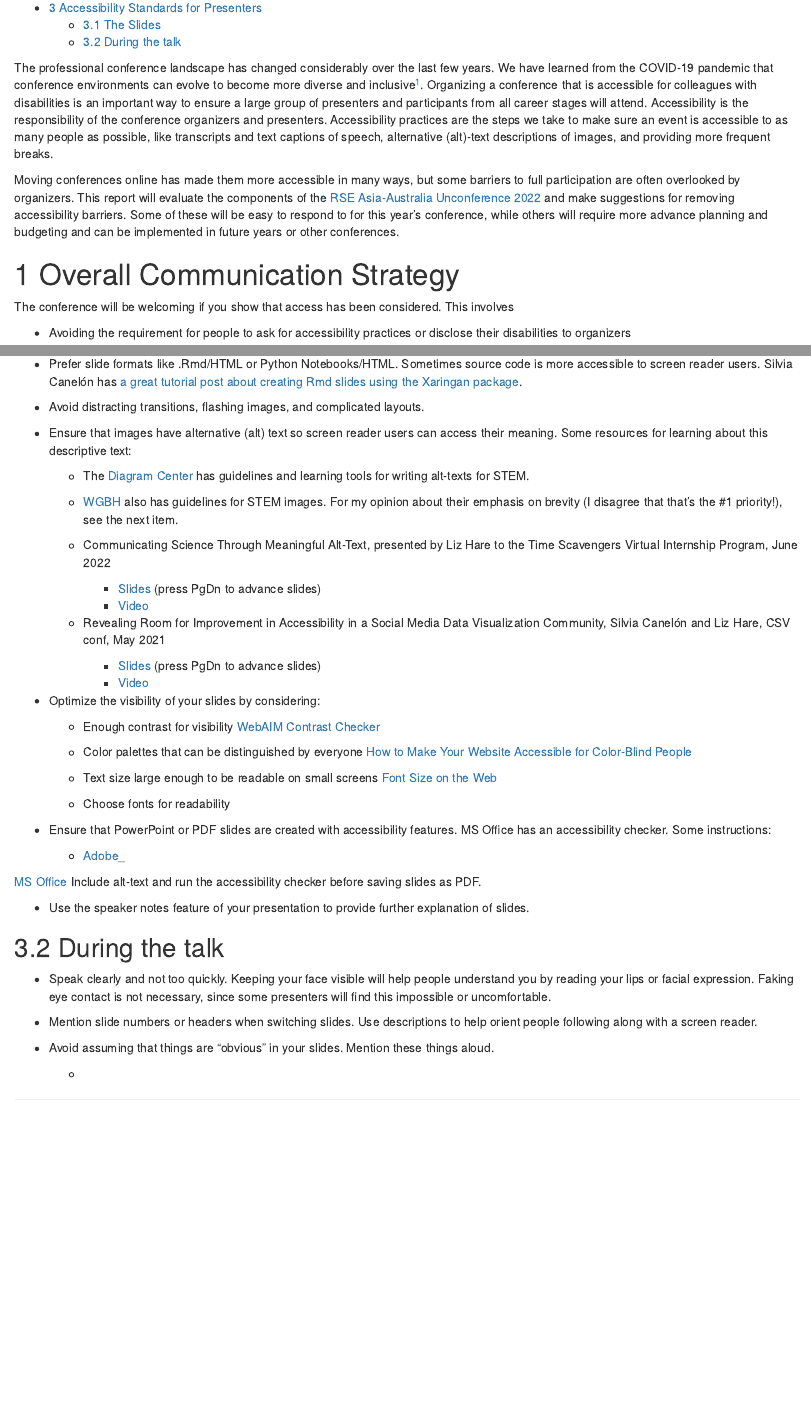
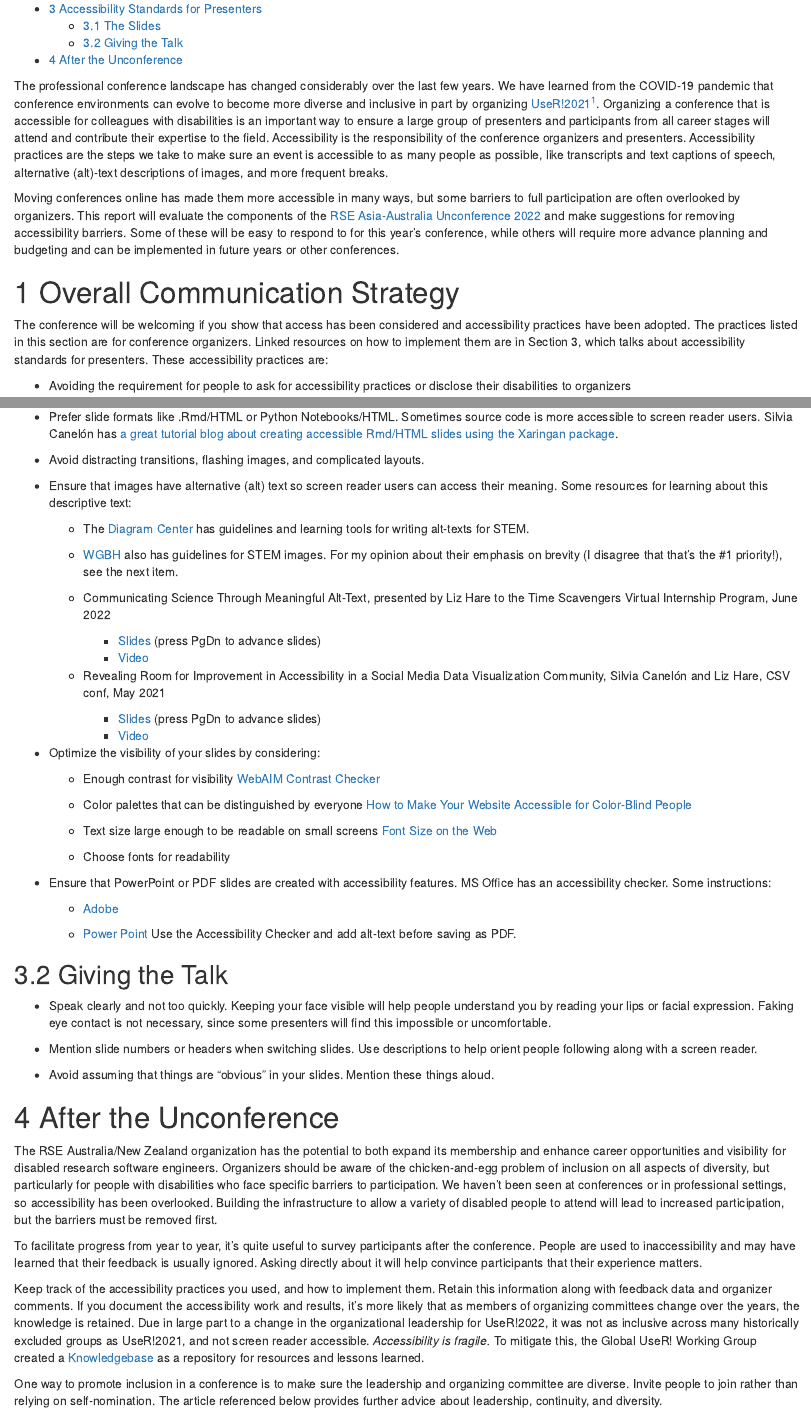
Before and after one commit to rse-aunz/rse-aunz.github.io, an R Markdown document (RSEAUNZAccessibility.Rmd): the page in a window 1100 px wide, from 340 px down before the commit and from 370 px down after it, so that both start at the same text, and a second part further down, joined at a grey line. The pictures show the output file RSEAUNZAccessibility.html that the author committed with the source, opened offline.

Commit message:
added Section 4 and edited Rmd

```diff
--- a/RSEAUNZAccessibility.Rmd
+++ b/RSEAUNZAccessibility.Rmd
@@ -5 +3,0 @@ author: Liz Hare, Ph.D.
-email: LizHare@doggenetics.com
@@ -6,3 +5,5 @@ email: LizHare@doggenetics.com
+    name: "Liz Hare, Ph.D."
+    email: "LizHare@DogGenetics.com"
 date: "`r Sys.Date()`"
 output:
     html_document:
@@ -15,15 +16,17 @@ output:
 
 The professional conference landscape has changed considerably over the last few years.
 We have learned from the COVID-19 pandemic that conference environments can
-evolve to become more diverse and inclusive[^1].
+evolve to become more diverse and inclusive in part by organizing
+[UseR!2021](https://user2021.r-project.org)[^1].
 Organizing a conference that
 is accessible for colleagues with disabilities is an important way to ensure a large
-group of presenters and participants from all career stages will attend.
+group of presenters and participants from all career stages will attend and
+contribute their expertise to the field.
 Accessibility is the responsibility of the conference organizers and presenters.
 Accessibility practices are the steps we take to make sure an event is accessible
 to as many people as possible, like transcripts and text captions of speech,
 alternative (alt)-text descriptions of images,
-and providing more frequent breaks.
+and  more frequent breaks.
 
 [^1]: Joo R, Sánchez-Tapia A, Mortara S, Bellini Saibene Y, Turner H, Hug Peter D, Morandeira NS, Bannert M, Almazrouq B, Hare E, Ación L. Ten simple rules to host an inclusive conference. PLoS computational biology. 2022 Jul 21;18(7):e1010164.
 
@@ -39,7 +42,10 @@ implemented in future years or other conferences.
 #  Overall Communication Strategy
 
 The conference will be welcoming if you show that access has been
-considered. This involves
+considered and accessibility practices have been adopted. The practices listed in
+this section are for conference organizers. Linked resources on how to implement them are
+in Section 3, which talks about accessibility standards for presenters.
+These accessibility practices are:
 
 - Avoiding the requirement for people to ask for accessibility practices
 or disclose their disabilities to organizers
@@ -227,7 +235,7 @@ some learning resources.
 
 - Prefer slide formats like .Rmd/HTML or Python Notebooks/HTML. Sometimes source
 code is more accessible to screen reader users. Silvia Canelón has
-[a great tutorial post about creating Rmd slides using the Xaringan package](https://www.silviacanelon.com/talk/2020-xaringan-basics-and-beyond/).
+[a great tutorial blog about creating accessible Rmd/HTML slides using the Xaringan package](https://www.silviacanelon.com/talk/2020-xaringan-basics-and-beyond/).
 
 - Avoid distracting transitions, flashing images, and complicated layouts.
 
@@ -273,13 +281,10 @@ Some resources for learning about this descriptive text:
 
   - [Adobe](https://helpx.adobe.com/acrobat/using/create-verify-pdf-accessibility.html)
 
- [MS Office](https://support.microsoft.com/en-us/office/make-your-powerpoint-presentations-accessible-to-people-with-disabilities-6f7772b2-2f33-4bd2-8ca7-dae3b2b3ef25)
-	Include alt-text and run the accessibility checker before saving slides as PDF.
+  - [Power Point](https://support.microsoft.com/en-us/office/make-your-powerpoint-presentations-accessible-to-people-with-disabilities-6f7772b2-2f33-4bd2-8ca7-dae3b2b3ef25) Use the Accessibility Checker and add alt-text before saving as PDF.
 
-- Use the speaker notes feature of your presentation to provide further explanation of slides.
 
-## During the Talk
-
+## Giving the Talk
 
 - Speak clearly and not too quickly.
   Keeping your face visible will help people understand you by reading your lips or facial expression.
@@ -291,4 +296,37 @@ Some resources for learning about this descriptive text:
 - Avoid assuming that things are "obvious" in your slides.
   Mention these things aloud.
 
-  -
+# After the Unconference
+
+The RSE Australia/New Zealand organization has the potential to both expand its membership and
+enhance career opportunities and visibility for disabled research software engineers.
+Organizers should be aware of the chicken-and-egg problem of inclusion on all aspects of diversity,
+but particularly for people with disabilities who face specific barriers to participation.
+We haven't been seen at conferences or in professional settings, so accessibility has been overlooked.
+Building the infrastructure to allow a variety of disabled people to attend will lead to
+increased participation,
+but the barriers must be removed first.
+
+To facilitate progress from year to year, it's quite useful to survey participants after the conference.
+People are used to inaccessibility and may have learned that their feedback is
+usually ignored.
+Asking directly about it will help convince participants that their experience matters.
+
+Keep track of the accessibility practices you used, and how to implement them.
+Retain this information along with feedback data and organizer comments.
+If you document the accessibility work and results, it's more likely that as members of
+organizing committees change over the years, the knowledge is retained.
+Due in large part to a change in the organizational leadership for UseR!2022,
+it was not as inclusive across many historically excluded groups as UseR!2021,
+and not screen reader accessible.
+*Accessibility is fragile.*
+To mitigate this, the Global UseR! Working Group created a
+[Knowledgebase](https://gitlab.com/rconf/userknowledgebase)
+as a repository for resources and lessons learned.
+
+
+One way to promote inclusion in a conference is to make sure the leadership
+and organizing committee are diverse.
+Invite people to join rather than
+relying on self-nomination.
+The article referenced below provides further advice about leadership, continuity, and diversity.
```
Also changed, not shown: RSEAUNZAccessibility.html, RSEAUNZAccessibility.md (deleted), RSEAUNZAccessibility.Rmd (12 more changed lines).
